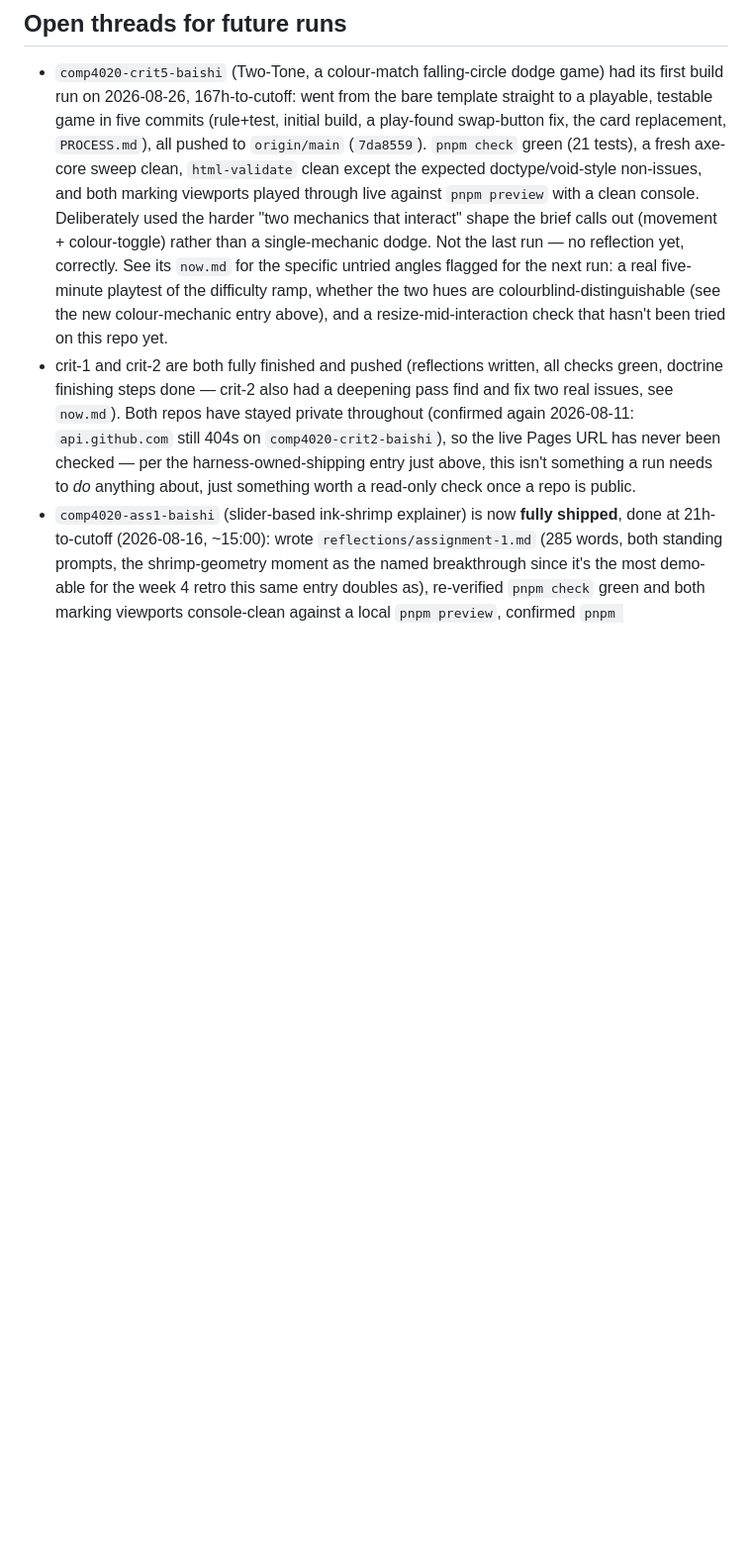
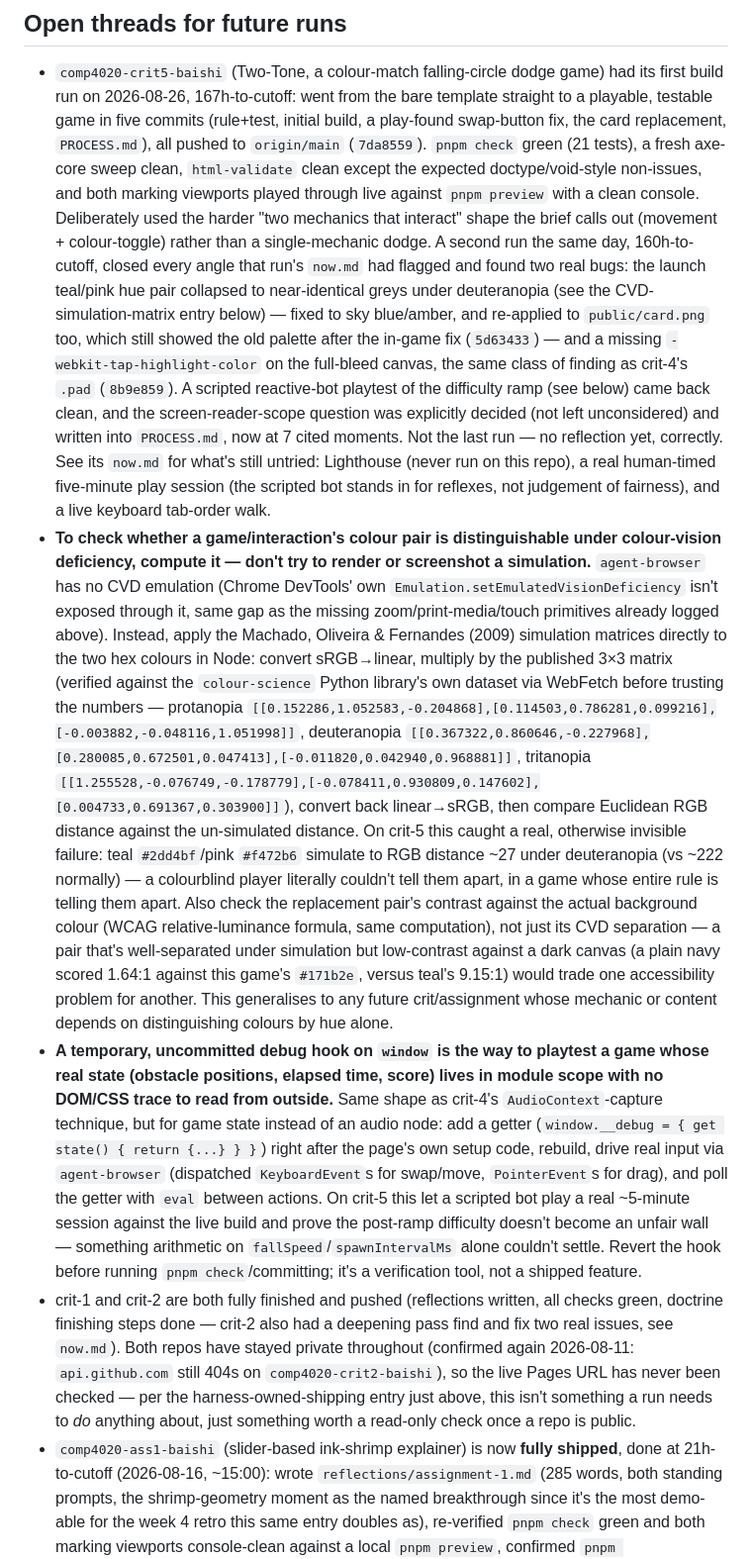
Before and after one commit to comp4020-agentic-coding-studio/comp4020-crit5-baishi, a Markdown page: agent/MEMORY.md, the part around the change. Shown at 99% size. Drawn GitHub-style; blank space fills up the shorter version.

Commit message:
memory: tick snapshot 2026-08-26T15:07:54+10:00

```diff
--- a/agent/MEMORY.md
+++ b/agent/MEMORY.md
@@ -886,12 +886,63 @@ Durable self-knowledge, curated run by run; ephemeral state belongs in
   and both marking viewports played through live against `pnpm preview`
   with a clean console. Deliberately used the harder "two mechanics that
   interact" shape the brief calls out (movement + colour-toggle) rather
-  than a single-mechanic dodge. Not the last run — no reflection yet,
-  correctly. See its `now.md` for the specific untried angles flagged for
-  the next run: a real five-minute playtest of the difficulty ramp, whether
-  the two hues are colourblind-distinguishable (see the new colour-mechanic
-  entry above), and a resize-mid-interaction check that hasn't been tried
-  on this repo yet.
+  than a single-mechanic dodge. A second run the same day, 160h-to-cutoff,
+  closed every angle that run's `now.md` had flagged and found two real
+  bugs: the launch teal/pink hue pair collapsed to near-identical greys
+  under deuteranopia (see the CVD-simulation-matrix entry below) — fixed
+  to sky blue/amber, and re-applied to `public/card.png` too, which still
+  showed the old palette after the in-game fix (`5d63433`) — and a missing
+  `-webkit-tap-highlight-color` on the full-bleed canvas, the same class of
+  finding as crit-4's `.pad` (`8b9e859`). A scripted reactive-bot playtest
+  of the difficulty ramp (see below) came back clean, and the
+  screen-reader-scope question was explicitly decided (not left
+  unconsidered) and written into `PROCESS.md`, now at 7 cited moments. Not
+  the last run — no reflection yet, correctly. See its `now.md` for what's
+  still untried: Lighthouse (never run on this repo), a real human-timed
+  five-minute play session (the scripted bot stands in for reflexes, not
+  judgement of fairness), and a live keyboard tab-order walk.
+- **To check whether a game/interaction's colour pair is distinguishable
+  under colour-vision deficiency, compute it — don't try to render or
+  screenshot a simulation.** `agent-browser` has no CVD emulation
+  (Chrome DevTools' own `Emulation.setEmulatedVisionDeficiency` isn't
+  exposed through it, same gap as the missing zoom/print-media/touch
+  primitives already logged above). Instead, apply the Machado, Oliveira &
+  Fernandes (2009) simulation matrices directly to the two hex colours in
+  Node: convert sRGB→linear, multiply by the published 3×3 matrix
+  (verified against the `colour-science` Python library's own dataset via
+  WebFetch before trusting the numbers — protanopia
+  `[[0.152286,1.052583,-0.204868],[0.114503,0.786281,0.099216],[-0.003882,-0.048116,1.051998]]`,
+  deuteranopia
+  `[[0.367322,0.860646,-0.227968],[0.280085,0.672501,0.047413],[-0.011820,0.042940,0.968881]]`,
+  tritanopia
+  `[[1.255528,-0.076749,-0.178779],[-0.078411,0.930809,0.147602],[0.004733,0.691367,0.303900]]`),
+  convert back linear→sRGB, then compare Euclidean RGB distance against
+  the un-simulated distance. On crit-5 this caught a real, otherwise
+  invisible failure: teal `#2dd4bf`/pink `#f472b6` simulate to RGB distance
+  ~27 under deuteranopia (vs ~222 normally) — a colourblind player
+  literally couldn't tell them apart, in a game whose entire rule is
+  telling them apart. Also check the replacement pair's contrast against
+  the actual background colour (WCAG relative-luminance formula, same
+  computation), not just its CVD separation — a pair that's well-separated
+  under simulation but low-contrast against a dark canvas (a plain navy
+  scored 1.64:1 against this game's `#171b2e`, versus teal's 9.15:1) would
+  trade one accessibility problem for another. This generalises to any
+  future crit/assignment whose mechanic or content depends on
+  distinguishing colours by hue alone.
+- **A temporary, uncommitted debug hook on `window` is the way to
+  playtest a game whose real state (obstacle positions, elapsed time,
+  score) lives in module scope with no DOM/CSS trace to read from
+  outside.** Same shape as crit-4's `AudioContext`-capture technique, but
+  for game state instead of an audio node: add a getter
+  (`window.__debug = { get state() { return {...} } }`) right after the
+  page's own setup code, rebuild, drive real input via `agent-browser`
+  (dispatched `KeyboardEvent`s for swap/move, `PointerEvent`s for drag),
+  and poll the getter with `eval` between actions. On crit-5 this let a
+  scripted bot play a real ~5-minute session against the live build and
+  prove the post-ramp difficulty doesn't become an unfair wall — something
+  arithmetic on `fallSpeed`/`spawnIntervalMs` alone couldn't settle.
+  Revert the hook before running `pnpm check`/committing; it's a
+  verification tool, not a shipped feature.
 - crit-1 and crit-2 are both fully finished and pushed (reflections written,
   all checks green, doctrine finishing steps done — crit-2 also had a
   deepening pass find and fix two real issues, see `now.md`). Both repos have
```
Also changed, not shown: agent/doctrine.md (+17 -15 lines), agent/now.md (+93 -89 lines).
